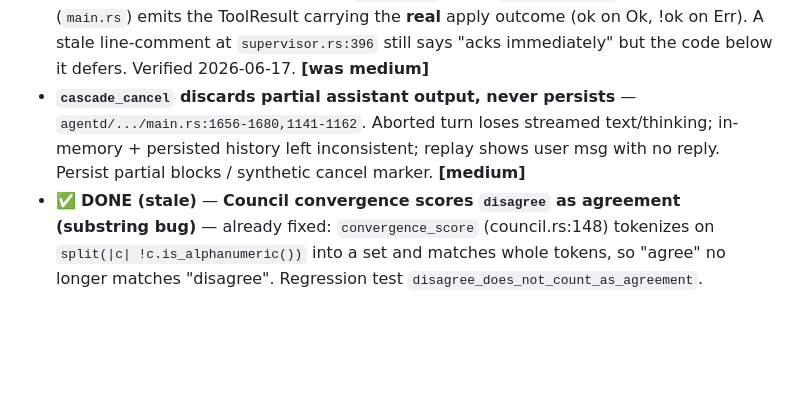
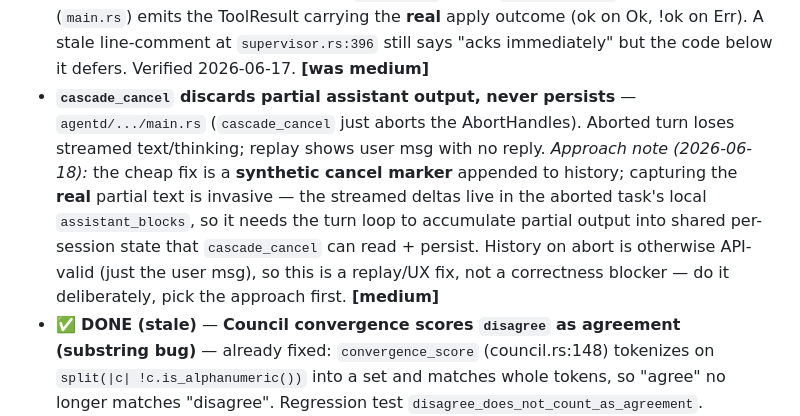
Before and after one commit to buckster123/ApexOS-RS, a Markdown page: BACKLOG.md, the part around the change. GitHub-like rendering; blank space fills up the shorter version.

Commit message:
docs(backlog): note cascade_cancel fix-approach (clean fix is invasive)
Co-Authored-By: Claude Opus 4.8 <noreply@anthropic.com>

```diff
--- a/BACKLOG.md
+++ b/BACKLOG.md
@@ -62,7 +62,7 @@
 - **`VastTunnelLost` has no handler** — `agentd/crates/plugins/src/supervisor.rs:1224` (no consumer). Phase stays Ready, instance Some, backend never reverted, tunnel child never killed; stale instance reloaded as Ready on boot. Add teardown handler. **[medium]**
 - **SSH tunnel spawned with `-f` detaches from the stored Child** — `agentd/crates/plugins/src/supervisor.rs:1131-1160,1286`. `kill()` targets the exited parent; real forward leaks (reparented to init), occupying `local_port`. Drop `-f`, keep `-N` foreground, or kill via control socket. **[medium]**
 - ✅ **DONE (stale)** — **`propose_evolution` acks success before apply** — already fixed (PR #82): deferred ack over a dedicated `propose_tx` mpsc (`set_propose_tx`); the applier (`main.rs`) emits the ToolResult carrying the **real** apply outcome (ok on Ok, !ok on Err). A stale line-comment at `supervisor.rs:396` still says "acks immediately" but the code below it defers. Verified 2026-06-17. **[was medium]**
-- **`cascade_cancel` discards partial assistant output, never persists** — `agentd/.../main.rs:1656-1680,1141-1162`. Aborted turn loses streamed text/thinking; in-memory + persisted history left inconsistent; replay shows user msg with no reply. Persist partial blocks / synthetic cancel marker. **[medium]**
+- **`cascade_cancel` discards partial assistant output, never persists** — `agentd/.../main.rs` (`cascade_cancel` just aborts the AbortHandles). Aborted turn loses streamed text/thinking; replay shows user msg with no reply. *Approach note (2026-06-18):* the cheap fix is a **synthetic cancel marker** appended to history; capturing the **real** partial text is invasive — the streamed deltas live in the aborted task's local `assistant_blocks`, so it needs the turn loop to accumulate partial output into shared per-session state that `cascade_cancel` can read + persist. History on abort is otherwise API-valid (just the user msg), so this is a replay/UX fix, not a correctness blocker — do it deliberately, pick the approach first. **[medium]**
 - ✅ **DONE (stale)** — **Council convergence scores `disagree` as agreement (substring bug)** — already fixed: `convergence_score` (council.rs:148) tokenizes on `split(|c| !c.is_alphanumeric())` into a set and matches whole tokens, so "agree" no longer matches "disagree". Regression test `disagree_does_not_count_as_agreement`. (`extract_agreements` still uses `contains("agree")` but it's a display helper, not the scorer.) Verified 2026-06-17. **[was medium]**
 - ✅ **DONE (stale)** — **session_save priority enum casing drift** — already fixed in `8053b3d`: `normalize_priority` canonicalizes to the uppercase schema enum on both the `session_save` write (the `priority:<p>` tag) and the `session_recall` filter, so case can't cause a retrieval miss. Test `normalize_priority_is_case_insensitive`. Verified 2026-06-17. **[was medium]**
 - ✅ **DONE — Workspace policy guard only inspected `args["path"]`** — `supervisor.rs` now inspects `path`/`output_path`/`dest`/`destination`/`target`/`to`; most-restrictive decision wins (Ask if any candidate is outside ws under a workspace rule). **[was medium]**
```
